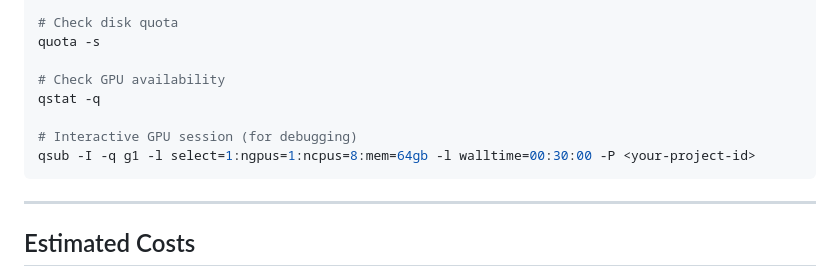
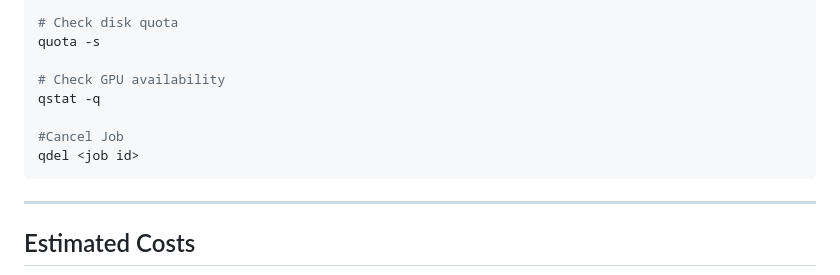
Before and after one commit to Soqoro/BackAgentDef, a Markdown page: CleanGen/REPLICATION_GUI_CleanGen.md, the part around one of its changes. GitHub-like rendering.

````diff
--- a/CleanGen/REPLICATION_GUI_CleanGen.md
+++ b/CleanGen/REPLICATION_GUI_CleanGen.md
@@ -351,8 +351,8 @@ quota -s
 # Check GPU availability
 qstat -q
 
-# Interactive GPU session (for debugging)
-qsub -I -q g1 -l select=1:ngpus=1:ncpus=8:mem=64gb -l walltime=00:30:00 -P <your-project-id>
+#Cancel Job
+qdel <job id>
 ```
 
 ---
````
Also changed, not shown: other parts of CleanGen/REPLICATION_GUI_CleanGen.md (+2 -2 lines).
